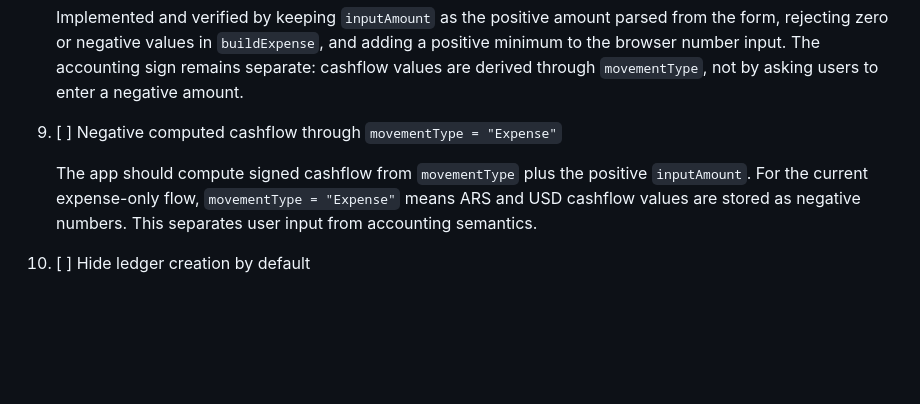
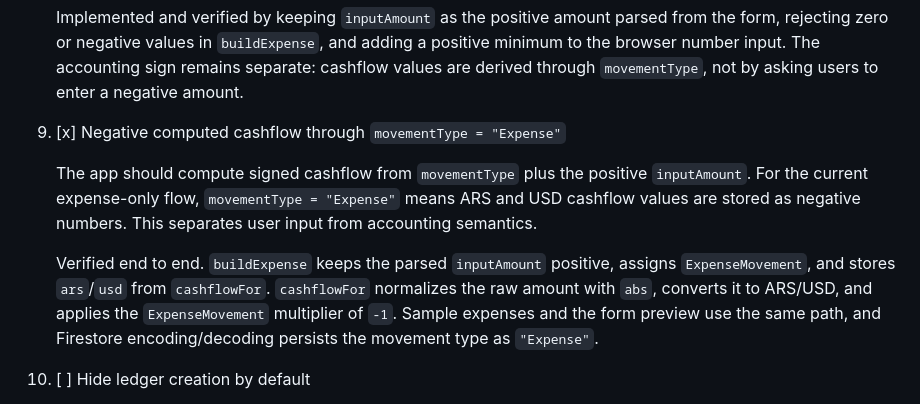
Before and after one commit to sodagunz/accounttables, a Markdown page: agents/UI-PLAN.md, the part around the change. GitHub-like rendering; blank space fills up the shorter version.

Commit message:
docs: mark signed expense cashflow complete
Assisted-by: OpenAI Codex (GPT-5-5)

```diff
--- a/agents/UI-PLAN.md
+++ b/agents/UI-PLAN.md
@@ -46,9 +46,11 @@
 
    Implemented and verified by keeping `inputAmount` as the positive amount parsed from the form, rejecting zero or negative values in `buildExpense`, and adding a positive minimum to the browser number input. The accounting sign remains separate: cashflow values are derived through `movementType`, not by asking users to enter a negative amount.
 
-9. [ ] Negative computed cashflow through `movementType = "Expense"`
+9. [x] Negative computed cashflow through `movementType = "Expense"`
 
    The app should compute signed cashflow from `movementType` plus the positive `inputAmount`. For the current expense-only flow, `movementType = "Expense"` means ARS and USD cashflow values are stored as negative numbers. This separates user input from accounting semantics.
+
+   Verified end to end. `buildExpense` keeps the parsed `inputAmount` positive, assigns `ExpenseMovement`, and stores `ars`/`usd` from `cashflowFor`. `cashflowFor` normalizes the raw amount with `abs`, converts it to ARS/USD, and applies the `ExpenseMovement` multiplier of `-1`. Sample expenses and the form preview use the same path, and Firestore encoding/decoding persists the movement type as `"Expense"`.
 
 10. [ ] Hide ledger creation by default
 
```
